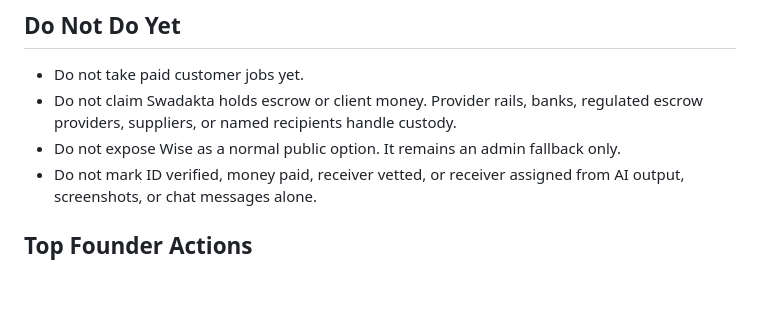
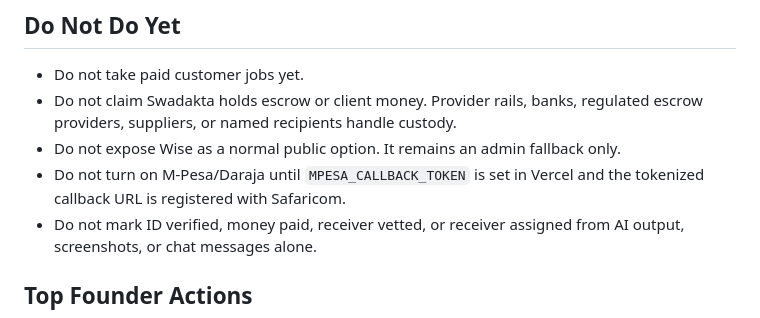
Before and after one commit to montouch/swadakta, a Markdown page: FOUNDER_MORNING_HANDOFF.md, the part around the change. Rendered like a GitHub page; blank space fills up the shorter version.

Commit message:
Note M-Pesa token launch gate

```diff
--- a/FOUNDER_MORNING_HANDOFF.md
+++ b/FOUNDER_MORNING_HANDOFF.md
@@ -27,6 +27,7 @@ Last updated: June 14, 2026
 - Do not take paid customer jobs yet.
 - Do not claim Swadakta holds escrow or client money. Provider rails, banks, regulated escrow providers, suppliers, or named recipients handle custody.
 - Do not expose Wise as a normal public option. It remains an admin fallback only.
+- Do not turn on M-Pesa/Daraja until `MPESA_CALLBACK_TOKEN` is set in Vercel and the tokenized callback URL is registered with Safaricom.
 - Do not mark ID verified, money paid, receiver vetted, or receiver assigned from AI output, screenshots, or chat messages alone.
 
 ## Top Founder Actions
```
